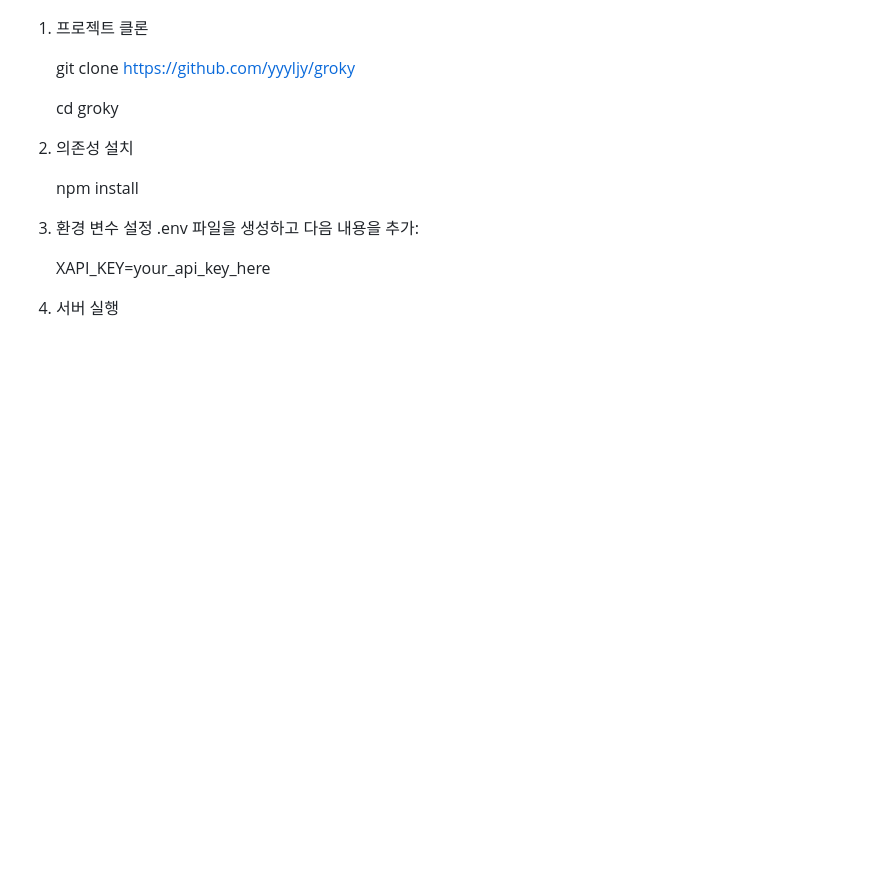
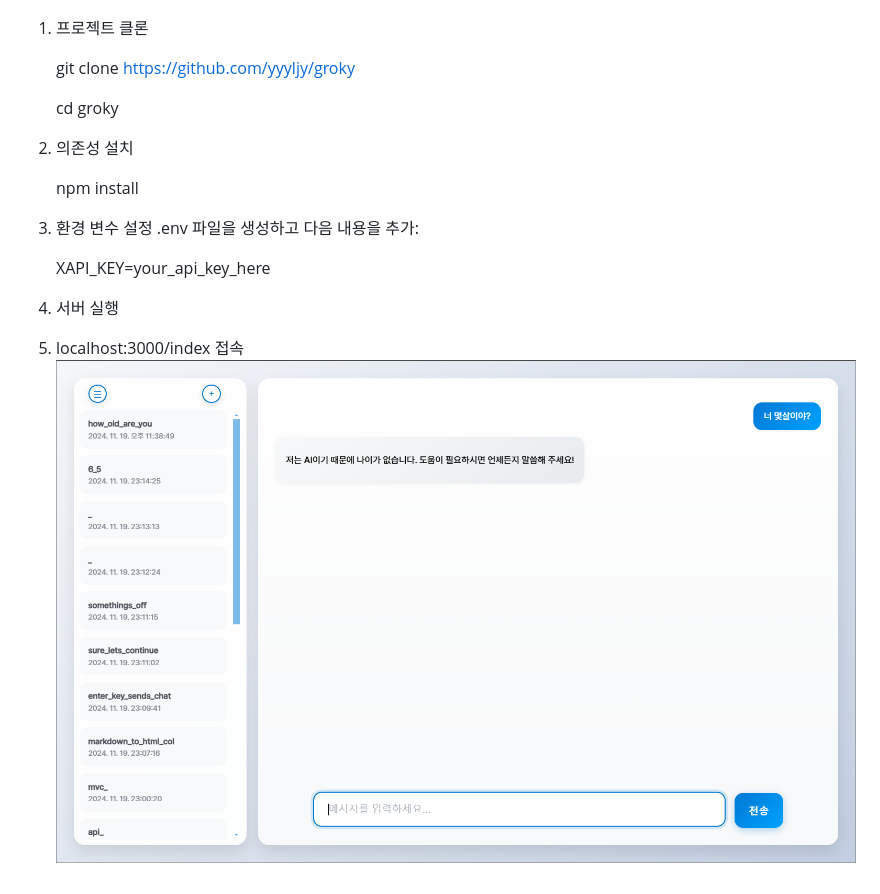
Before and after one commit to yyyljy/groky, a Markdown page: README.md, the part around the change. Drawn GitHub-style; pictures changed too: public/image.png (added); blank space fills up the shorter version.

Commit message:
chore:README.md 수정

```diff
--- a/README.md
+++ b/README.md
@@ -34,3 +34,6 @@ NestJS와 HTML/JavaScript를 사용한 AI 채팅 애플리케이션입니다.
    XAPI_KEY=your_api_key_here
 
 4. 서버 실행
+
+5. localhost:3000/index 접속
+   ![메인 화면](https://github.com/yyyljy/groky/raw/main/public/image.png)
```
